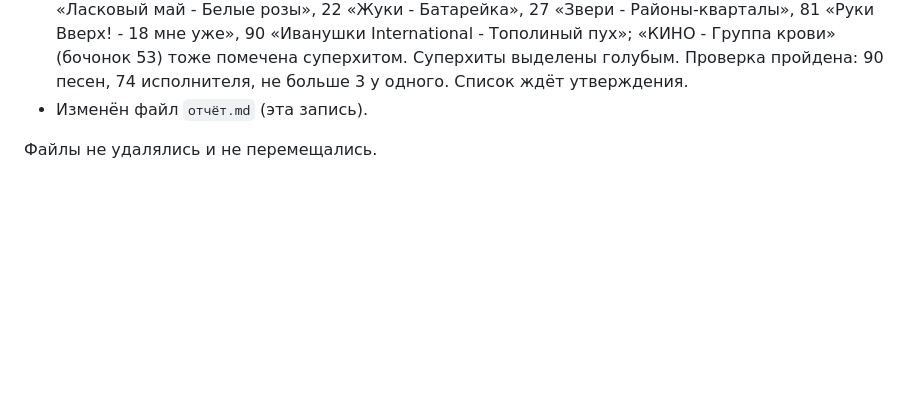
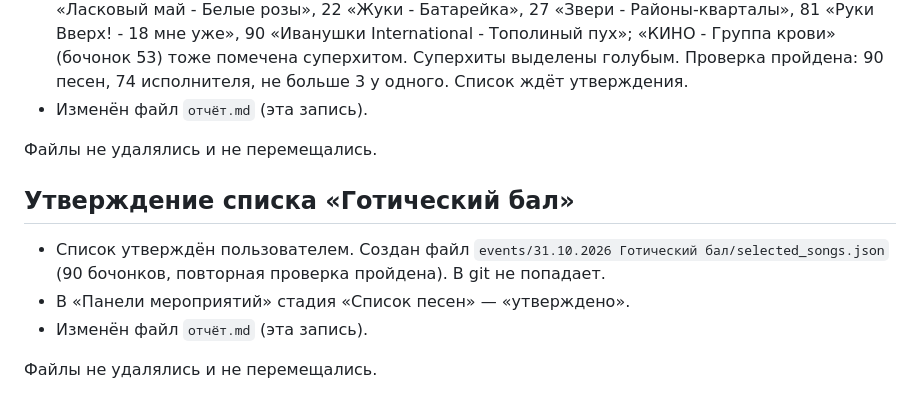
Before and after one commit to muzykalnoe-loto-team/muzykalnoe-loto, a Markdown page: отчёт.md, the part around the change. Drawn GitHub-style; blank space fills up the shorter version.

Commit message:
docs: утверждён список песен «Готический бал»
Co-Authored-By: Claude Opus 5.5 <noreply@anthropic.com>

```diff
--- a/отчёт.md
+++ b/отчёт.md
@@ -315,3 +315,11 @@
 - Изменён файл `отчёт.md` (эта запись).
 
 Файлы не удалялись и не перемещались.
+
+## Утверждение списка «Готический бал»
+
+- Список утверждён пользователем. Создан файл `events/31.10.2026 Готический бал/selected_songs.json` (90 бочонков, повторная проверка пройдена). В git не попадает.
+- В «Панели мероприятий» стадия «Список песен» — «утверждено».
+- Изменён файл `отчёт.md` (эта запись).
+
+Файлы не удалялись и не перемещались.
```
